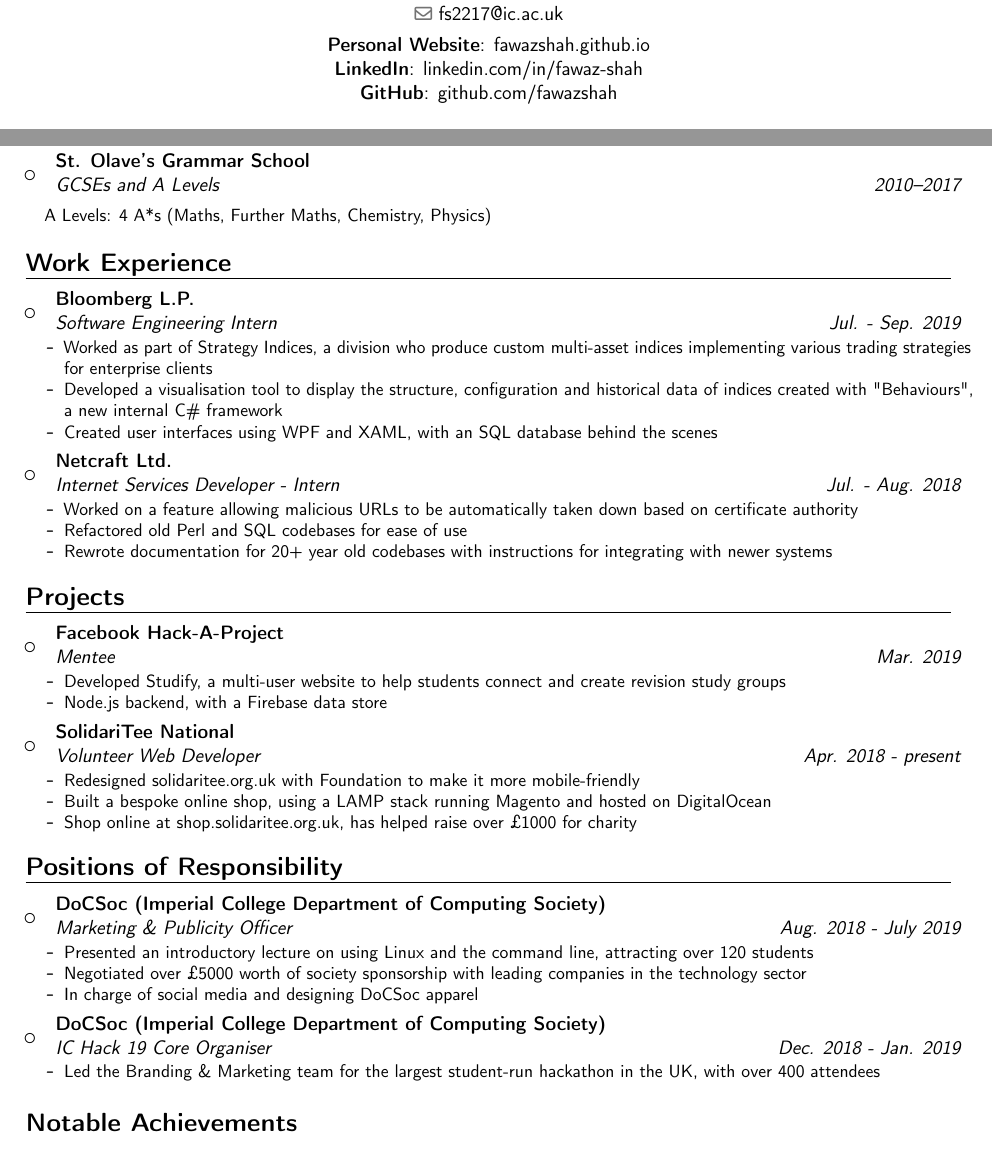
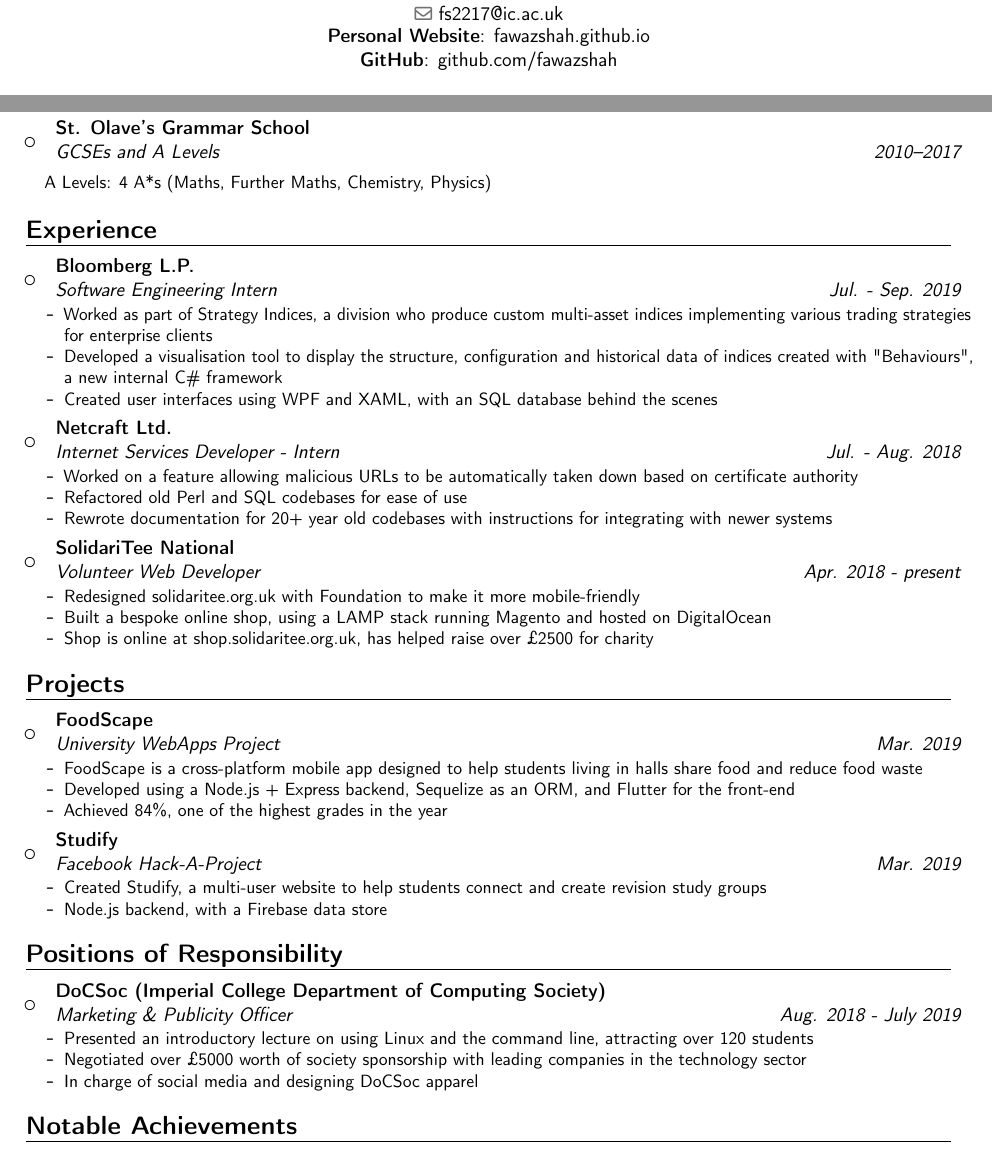
Before and after one commit to fawazshah/curriculum-vitae, a LaTeX CV (fawaz-shah-CV.tex): two parts of page 1 of 2, joined at a grey line, cut so that both start at the same text. Compiled offline with pdfLaTeX.

Commit message:
Add WebApps. Move SolidariTee to experience section. Remove linkedin. Remove IC Hack organiser.

```diff
--- a/fawaz-shah-CV.tex
+++ b/fawaz-shah-CV.tex
@@ -66,11 +66,10 @@
 %-----       resume       ---------------------------------------------------------
 \maketitle
 
-\vspace{-35pt}
+\vspace{-40pt}
 
 \begin{center}
 \textbf{Personal Website}: \href{https://fawazshah.github.io/}{fawazshah.github.io} \\
-\textbf{LinkedIn}: \href{https://www.linkedin.com/in/fawaz-shah/}{linkedin.com/in/fawaz-shah} \\
 \textbf{GitHub}: \href{https://github.com/fawazshah/}{github.com/fawazshah}
 \end{center}
 
@@ -107,7 +106,7 @@
 
 \end{itemize}
 
-\section{Work Experience}
+\section{Experience}
 
 \begin{itemize}
 
@@ -137,6 +136,19 @@
 \end{itemize}
 }}
 
+\item{
+\cventry
+{Apr. 2018 - present}
+{Volunteer Web Developer}
+{SolidariTee National}
+{}{}{
+\begin{itemize}
+\item Redesigned \href{https://www.solidaritee.org.uk/}{solidaritee.org.uk} with Foundation to make it more mobile-friendly
+\item Built a bespoke online shop, using a LAMP stack running Magento and hosted on DigitalOcean
+\item Shop is online at \href{https://shop.solidaritee.org.uk/}{shop.solidaritee.org.uk}, has helped raise over £2500 for charity
+\end{itemize}
+}}
+
 \end{itemize}
 
 \section{Projects}
@@ -146,25 +158,25 @@
 \item{
 \cventry
 {Mar. 2019}
-{Mentee}
-{Facebook Hack-A-Project}
+{University WebApps Project}
+{FoodScape}
 {}{}{
 \begin{itemize}
-\item Developed Studify, a multi-user website to help students connect and create revision study groups
-\item Node.js backend, with a Firebase data store
+\item FoodScape is a cross-platform mobile app designed to help students living in halls share food and reduce food waste
+\item Developed using a Node.js + Express backend, Sequelize as an ORM, and Flutter for the front-end
+\item Achieved 84\%, one of the highest grades in the year
 \end{itemize}
 }}
 
 \item{
 \cventry
-{Apr. 2018 - present}
-{Volunteer Web Developer}
-{SolidariTee National}
+{Mar. 2019}
+{Facebook Hack-A-Project}
+{Studify}
 {}{}{
 \begin{itemize}
-\item Redesigned \href{https://www.solidaritee.org.uk/}{solidaritee.org.uk} with Foundation to make it more mobile-friendly
-\item Built a bespoke online shop, using a LAMP stack running Magento and hosted on DigitalOcean
-\item Shop online at \href{https://shop.solidaritee.org.uk/}{shop.solidaritee.org.uk}, has helped raise over £1000 for charity
+\item Created Studify, a multi-user website to help students connect and create revision study groups
+\item Node.js backend, with a Firebase data store
 \end{itemize}
 }}
 
@@ -184,17 +196,6 @@
 \item Presented an introductory lecture on using Linux and the command line, attracting over 120 students
 \item Negotiated over £5000 worth of society sponsorship with leading companies in the technology sector
 \item In charge of social media and designing DoCSoc apparel
-\end{itemize}
-}}
-
-\item{
-\cventry
-{Dec. 2018 - Jan. 2019}
-{IC Hack 19 Core Organiser}
-{DoCSoc (Imperial College Department of Computing Society)}
-{}{}{
-\begin{itemize}
-\item Led the Branding \& Marketing team for the largest student-run hackathon in the UK, with over 400 attendees
 \end{itemize}
 }}
 
```
Also changed, not shown: fawaz-shah-CV.pdf.
